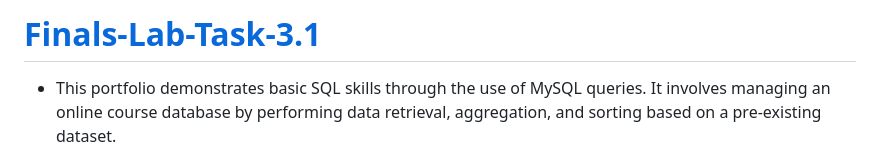
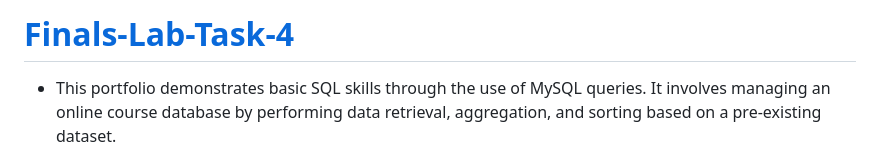
Before and after one commit to Soguilon/Finals-Lab-Task-3.1, a Markdown page: README.md, the part around the change. Drawn GitHub-style.

```diff
--- a/README.md
+++ b/README.md
@@ -1,4 +1,4 @@
-# [Finals-Lab-Task-3.1](https://github.com/user-attachments/files/19892458/Finals.Task.3.Using.MYSQL.Clause.Soguilon.docx)
+# [Finals-Lab-Task-4](https://github.com/user-attachments/files/19892458/Finals.Task.3.Using.MYSQL.Clause.Soguilon.docx)
 - This portfolio demonstrates basic SQL skills through the use of MySQL queries. It involves managing an online course database by performing data retrieval, aggregation, and sorting based on a pre-existing dataset.
 
 ## Step by Step Process
```
